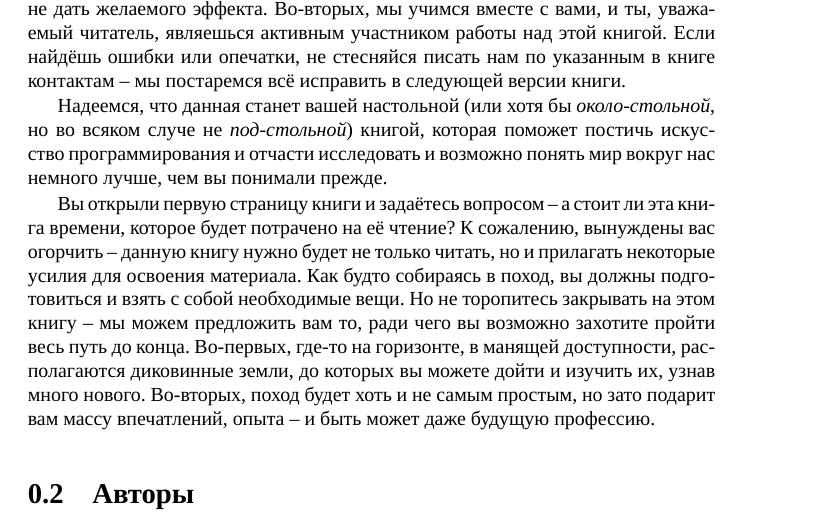
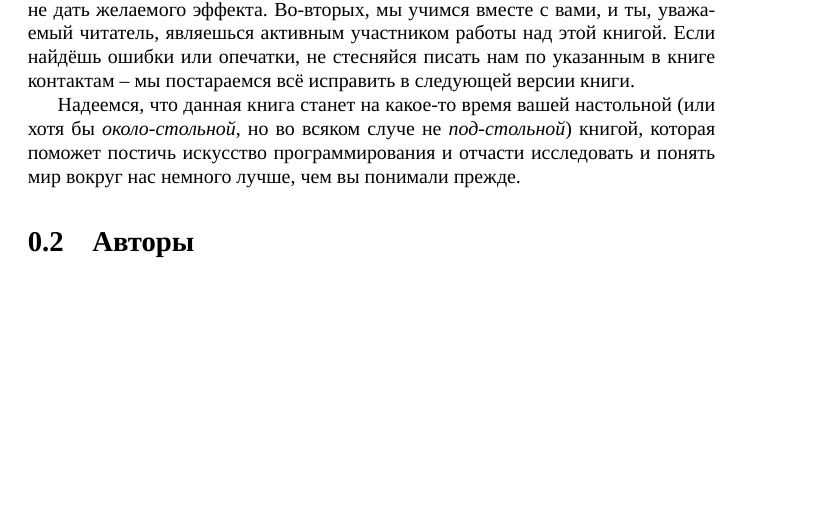
Before and after one commit to artyom-poptsov/SPARC, a LaTeX book (main.tex): part of page 5 of 67, cut so that both start at the same text, the shorter picture padded with empty space. Compiled offline with XeLaTeX.

Commit message:
main.tex (Вступление): Дополнение

```diff
--- a/main.tex
+++ b/main.tex
@@ -87,30 +87,19 @@
 \section{Для кого предназначена данная книга?}
 Дорогой читатель, добро пожаловать в наш уютный кружок технического творчества.
 Здесь мы учимся работать со звуком, светом, электричеством, используя наши
-знания для создания неожиданных, интересных и практически полезных проектов. Мы
+знания для создания неожиданных, интересных и практически полезных проектов.  Мы
 постараемся сделать ваш путь в мир электроники и программирования как можно
-более интересным и лёгким. Но и на вас лежит определённая отвественность --
+более интересным и лёгким.  Но и на вас лежит определённая отвественность --
 во-первых, без вашего активного участия наши усилия могут не дать желаемого
-эффекта. Во-вторых, мы учимся вместе с вами, и ты, уважаемый читатель, являешься
-активным участником работы над этой книгой. Если найдёшь ошибки или опечатки, не
-стесняйся писать нам по указанным в книге контактам -- мы постаремся всё
-исправить в следующей версии книги.
-
-Надеемся, что данная станет вашей настольной (или хотя бы \emph{около-стольной},
-но во всяком случе не \emph{под-стольной}) книгой, которая поможет постичь
-искусство программирования и отчасти исследовать и возможно понять мир вокруг
-нас немного лучше, чем вы понимали прежде.
-
-Вы открыли первую страницу книги и задаётесь вопросом -- а стоит ли эта книга
-времени, которое будет потрачено на её чтение? К сожалению, вынуждены вас
-огорчить -- данную книгу нужно будет не только читать, но и прилагать некоторые
-усилия для освоения материала. Как будто собираясь в поход, вы должны
-подготовиться и взять с собой необходимые вещи. Но не торопитесь закрывать на
-этом книгу -- мы можем предложить вам то, ради чего вы возможно захотите пройти
-весь путь до конца. Во-первых, где-то на горизонте, в манящей доступности,
-располагаются диковинные земли, до которых вы можете дойти и изучить их, узнав
-много нового. Во-вторых, поход будет хоть и не самым простым, но зато подарит
-вам массу впечатлений, опыта -- и быть может даже будущую профессию.
+эффекта.  Во-вторых, мы учимся вместе с вами, и ты, уважаемый читатель,
+являешься активным участником работы над этой книгой.  Если найдёшь ошибки или
+опечатки, не стесняйся писать нам по указанным в книге контактам -- мы
+постараемся всё исправить в следующей версии книги.
+
+Надеемся, что данная книга станет на какое-то время вашей настольной (или хотя
+бы \emph{около-стольной}, но во всяком случе не \emph{под-стольной}) книгой,
+которая поможет постичь искусство программирования и отчасти исследовать и
+понять мир вокруг нас немного лучше, чем вы понимали прежде.
 
 \section{Авторы}
 В разработке данной книги принимали участие следующие люди:
```
